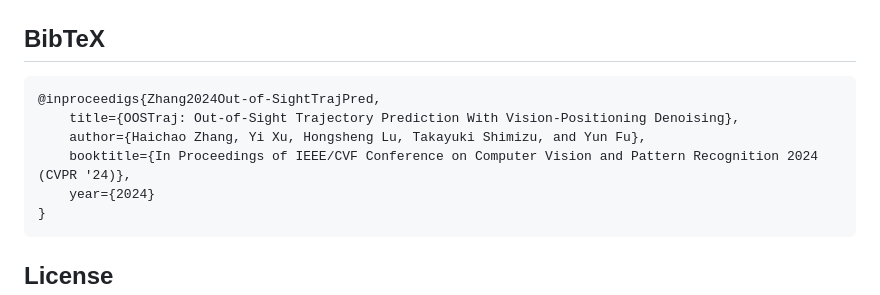
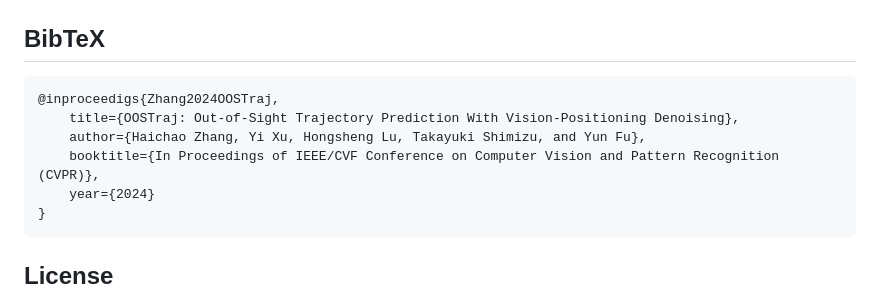
Before and after one commit to Hai-chao-Zhang/OOSTraj, a Markdown page: README.md, the part around the change. Drawn GitHub-style.

```diff
--- a/README.md
+++ b/README.md
@@ -52,10 +52,10 @@ The training and print accuracy logs are located under ./checkpoints/
 ---
 
 ## BibTeX
-    @inproceedigs{Zhang2024Out-of-SightTrajPred,
+    @inproceedigs{Zhang2024OOSTraj,
         title={OOSTraj: Out-of-Sight Trajectory Prediction With Vision-Positioning Denoising},
         author={Haichao Zhang, Yi Xu, Hongsheng Lu, Takayuki Shimizu, and Yun Fu},
-        booktitle={In Proceedings of IEEE/CVF Conference on Computer Vision and Pattern Recognition 2024 (CVPR '24)},
+        booktitle={In Proceedings of IEEE/CVF Conference on Computer Vision and Pattern Recognition (CVPR)},
         year={2024}
     }
 
```
